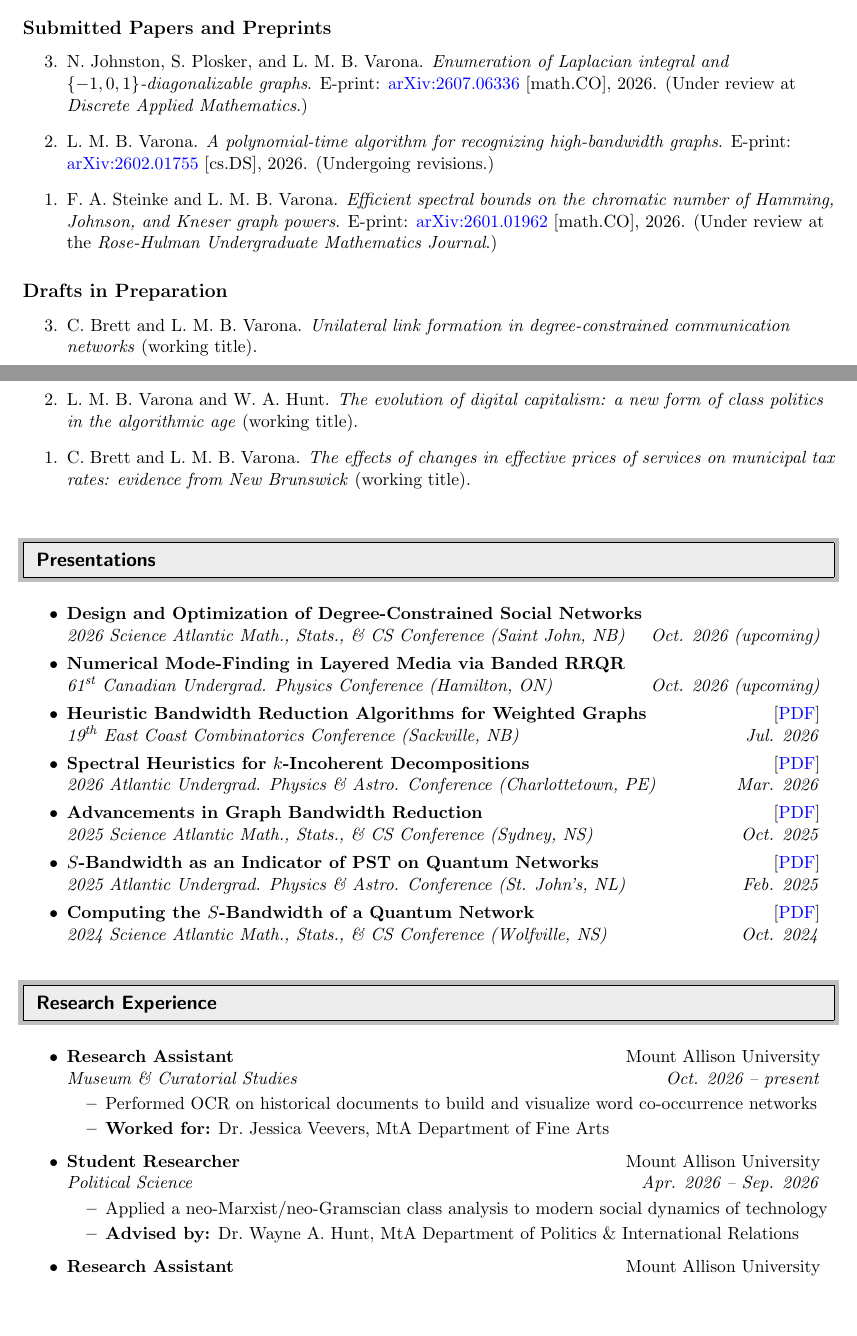
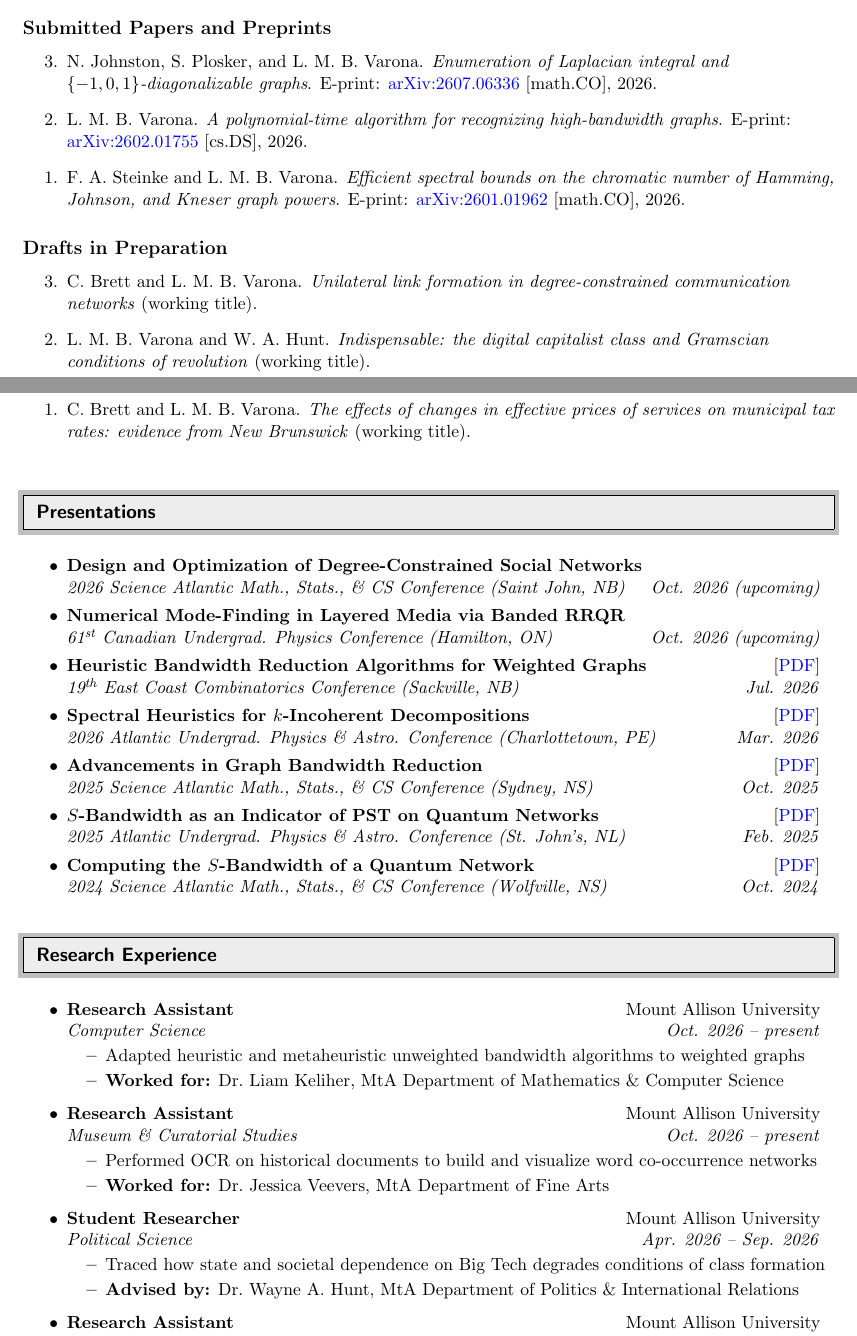
Before and after one commit to Luis-Varona/Luis-Varona.github.io, a LaTeX CV (_cv/cv.tex): two parts of pages 1 and 2 of 3, joined at a grey line, cut so that both start at the same text, the shorter picture padded with empty space. Compiled offline with pdfLaTeX.

Commit message:
Update CV

```diff
--- a/_cv/cv.tex
+++ b/_cv/cv.tex
@@ -157,14 +157,17 @@ Mount Allison University & luismbvarona@protonmail.com \\
 
 \vspace{-0.15in}\subsection*{Submitted Papers and Preprints}
 \begin{revnumerate}
-\item
-	N.~Johnston, S.~Plosker, and L.~M.~B.~Varona. \emph{Enumeration of Laplacian integral and $\{-1,0,1\}$-diagonalizable graphs}. E-print: \hyperref{https://arxiv.org/abs/2607.06336}{}{}{arXiv:2607.06336} [math.CO], 2026. (Under review at \emph{Discrete Applied Mathematics}.)
+% \item
+% 	L.~M.~B.~Varona and W.~A.~Hunt. \emph{Indispensable: the digital capitalist class and Gramscian conditions of revolution}. E-print: \hyperref{https://doi.org/10.2139/ssrn.XXXXXXX}{}{}{SSRN~XXXXXXX}, 2026.
 
 \item
-	L.~M.~B.~Varona. \emph{A polynomial-time algorithm for recognizing high-bandwidth graphs}. E-print: \hyperref{https://arxiv.org/abs/2602.01755}{}{}{arXiv:2602.01755} [cs.DS], 2026. (Undergoing revisions.)
+	N.~Johnston, S.~Plosker, and L.~M.~B.~Varona. \emph{Enumeration of Laplacian integral and $\{-1,0,1\}$-diagonalizable graphs}. E-print: \hyperref{https://doi.org/10.48550/arXiv.2607.06336}{}{}{arXiv:2607.06336} [math.CO], 2026.
 
 \item
-	F.~A.~Steinke and L.~M.~B.~Varona. \emph{Efficient spectral bounds on the chromatic number of Hamming, Johnson, and Kneser graph powers}. E-print: \hyperref{https://arxiv.org/abs/2601.01962}{}{}{arXiv:2601.01962} [math.CO], 2026. (Under review at the \emph{Rose-Hulman Undergraduate Mathematics Journal}.)
+	L.~M.~B.~Varona. \emph{A polynomial-time algorithm for recognizing high-bandwidth graphs}. E-print: \hyperref{https://doi.org/10.48550/arXiv.2602.01755}{}{}{arXiv:2602.01755} [cs.DS], 2026.
+
+\item
+	F.~A.~Steinke and L.~M.~B.~Varona. \emph{Efficient spectral bounds on the chromatic number of Hamming, Johnson, and Kneser graph powers}. E-print: \hyperref{https://doi.org/10.48550/arXiv.2601.01962}{}{}{arXiv:2601.01962} [math.CO], 2026.
 \end{revnumerate}
 
 
@@ -174,7 +177,7 @@ Mount Allison University & luismbvarona@protonmail.com \\
     C.~Brett and L.~M.~B.~Varona. \emph{Unilateral link formation in degree-constrained communication networks} (working title).
 
 \item
-    L.~M.~B.~Varona and W.~A.~Hunt. \emph{The evolution of digital capitalism: a new form of class politics in the algorithmic age} (working title).
+    L.~M.~B.~Varona and W.~A.~Hunt. \emph{Indispensable: the digital capitalist class and Gramscian conditions of revolution} (working title).
 
 \item
     C.~Brett and L.~M.~B.~Varona. \emph{The effects of changes in effective prices of services on municipal tax rates: evidence from New Brunswick} (working title).
@@ -218,12 +218,12 @@ Mount Allison University & luismbvarona@protonmail.com \\
 \resheading{Research Experience}
 %%%%%%%%%%%%%%%%%%%%%%%%%%%%%%
 \begin{itemize}
-% \item
-% 	\ressubheading{Research Assistant}{Mount Allison University}{Computer Science}{Oct. 2026 -- present}
-% 	\begin{itemize}
-%         \resitem{TODO: Fill in later}
-%         \resitem{\textbf{Worked for:} Dr.~Liam Keliher, MtA Department of Mathematics \& Computer Science}
-% 	\end{itemize}
+\item
+	\ressubheading{Research Assistant}{Mount Allison University}{Computer Science}{Oct. 2026 -- present}
+	\begin{itemize}
+        \resitem{Adapted heuristic and metaheuristic unweighted bandwidth algorithms to weighted graphs}
+        \resitem{\textbf{Worked for:} Dr.~Liam Keliher, MtA Department of Mathematics \& Computer Science}
+	\end{itemize}
 
 \item
 	\ressubheading{Research Assistant}{Mount Allison University}{Museum \& Curatorial Studies}{Oct. 2026 -- present}
@@ -235,7 +235,7 @@ Mount Allison University & luismbvarona@protonmail.com \\
 \item
 	\ressubheading{Student Researcher}{Mount Allison University}{Political Science}{Apr. 2026 -- Sep. 2026}
 	\begin{itemize}
-        \resitem{Applied a neo-Marxist/neo-Gramscian class analysis to modern social dynamics of technology}
+        \resitem{Traced how state and societal dependence on Big Tech degrades conditions of class formation}
         \resitem{\textbf{Advised by:} Dr.~Wayne A.~Hunt, MtA Department of Politics \& International Relations}
 	\end{itemize}
 
```
Also changed, not shown: _cv/cv.tex (3 more changed lines).
